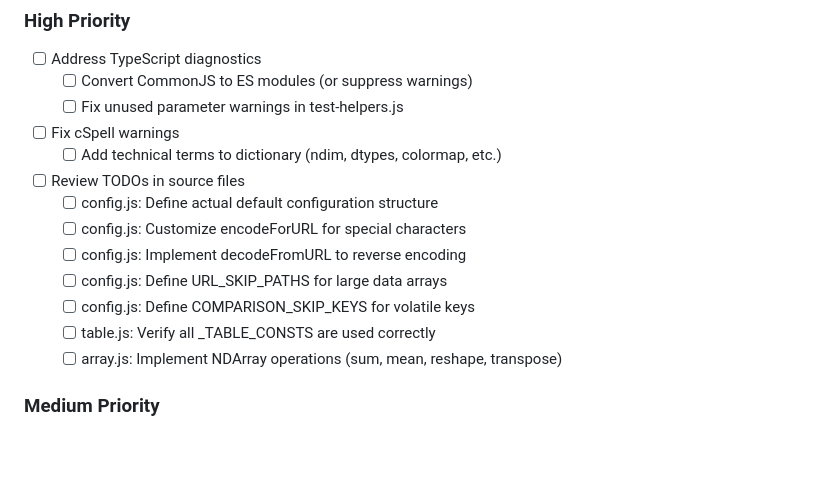
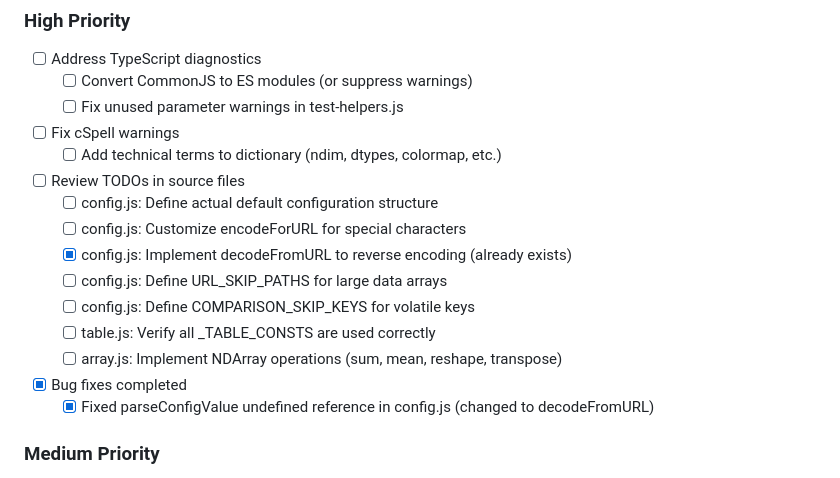
Before and after one commit to mivanit/js-dev-toolkit, a Markdown page: TODO.md, the part around one of its changes. Drawn GitHub-style; blank space fills up the shorter version.

```diff
--- a/TODO.md
+++ b/TODO.md
@@ -90,11 +114,14 @@
 - [ ] Review TODOs in source files
   - [ ] config.js: Define actual default configuration structure
   - [ ] config.js: Customize encodeForURL for special characters
-  - [ ] config.js: Implement decodeFromURL to reverse encoding
+  - [x] config.js: Implement decodeFromURL to reverse encoding (already exists)
   - [ ] config.js: Define URL_SKIP_PATHS for large data arrays
   - [ ] config.js: Define COMPARISON_SKIP_KEYS for volatile keys
   - [ ] table.js: Verify all _TABLE_CONSTS are used correctly
   - [ ] array.js: Implement NDArray operations (sum, mean, reshape, transpose)
+
+- [x] Bug fixes completed
+  - [x] Fixed parseConfigValue undefined reference in config.js (changed to decodeFromURL)
 
 ### Medium Priority
 - [ ] Add error handling improvements
```
Also changed, not shown: other parts of TODO.md (+46 -19 lines).
